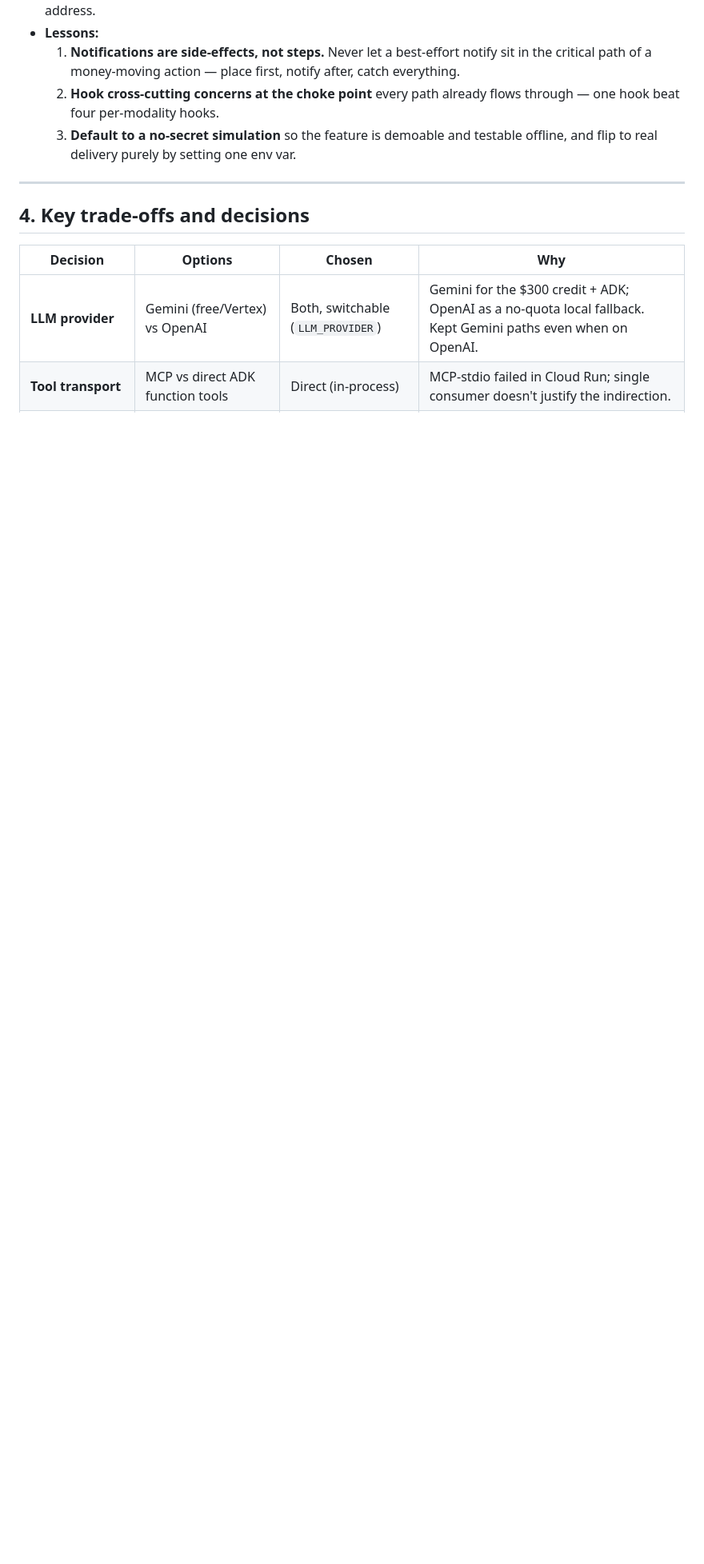
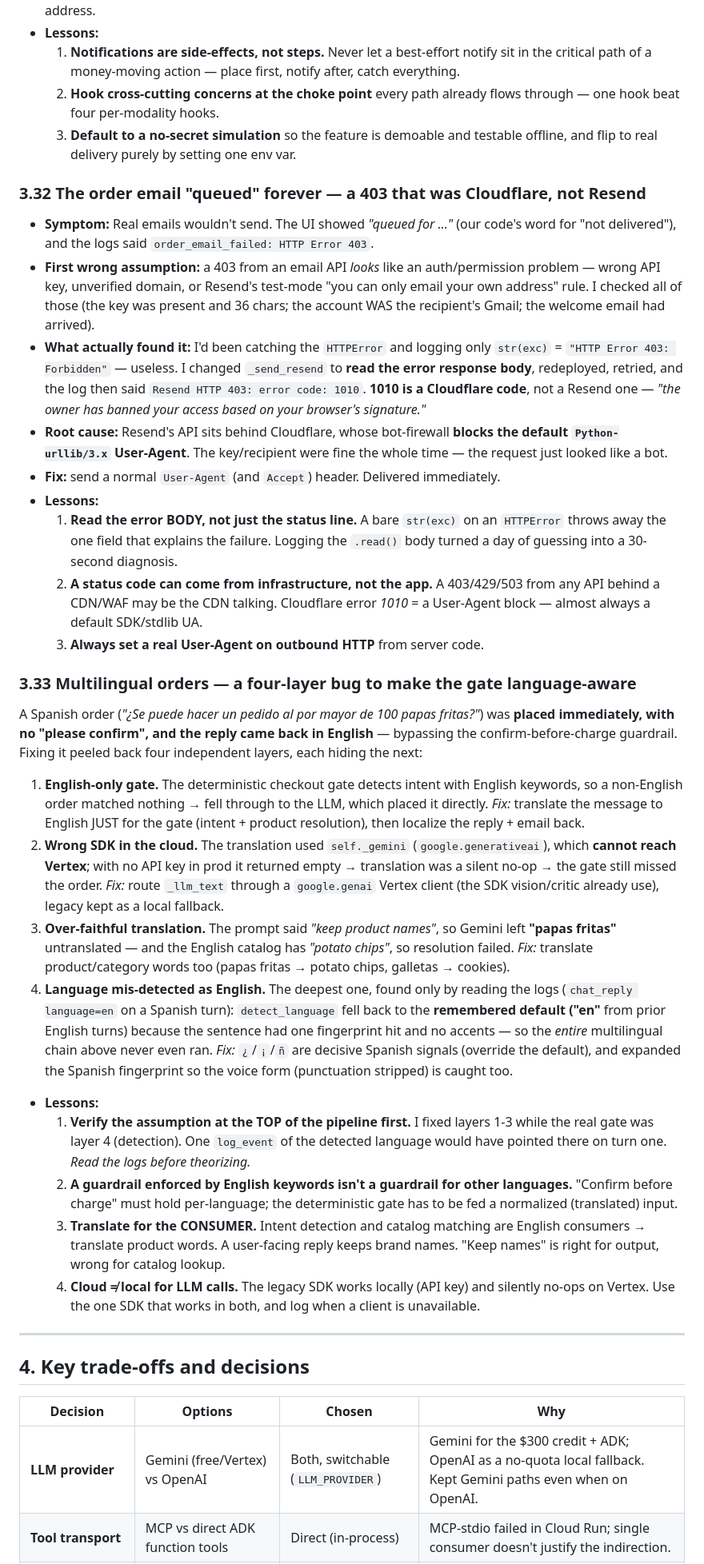
Before and after one commit to sanikacentric/goopher_gcp, a Markdown page: LEARNINGS.md, the part around one of its changes. Shown at 80% size. GitHub-like rendering; blank space fills up the shorter version.

Commit message:
LEARNINGS: Cloudflare-UA email 403 + the four-layer multilingual gate bug
* §3.32 — order email "queued" forever: a 403 that was Cloudflare error 1010 (a
  default-urllib User-Agent block), not a Resend auth issue; found only by logging
  the HTTPError response body. Lesson: read the body, set a real UA, a status code
  can be the CDN not the app.
* §3.33 — Spanish order placed without confirm in English: four stacked bugs
  (English-only gate → wrong SDK that can't reach Vertex → over-faithful product
  translation → language mis-detected as English). Lesson: verify the top-of-pipeline
  assumption (detection) first; a keyword guardrail isn't multilingual.
* +4 one-line takeaways (35-38).

Docs only.

Co-Authored-By: Claude Opus 4.8 <noreply@anthropic.com>

```diff
--- a/LEARNINGS.md
+++ b/LEARNINGS.md
@@ -717,6 +717,74 @@ Guardian's infrastructure self-heal.
   3. **Default to a no-secret simulation** so the feature is demoable and testable
      offline, and flip to real delivery purely by setting one env var.
 
+### 3.32 The order email "queued" forever — a 403 that was Cloudflare, not Resend
+
+- **Symptom:** Real emails wouldn't send. The UI showed *"queued for …"* (our code's
+  word for "not delivered"), and the logs said `order_email_failed: HTTP Error 403`.
+- **First wrong assumption:** a 403 from an email API *looks* like an auth/permission
+  problem — wrong API key, unverified domain, or Resend's test-mode "you can only
+  email your own address" rule. I checked all of those (the key was present and 36
+  chars; the account WAS the recipient's Gmail; the welcome email had arrived).
+- **What actually found it:** I'd been catching the `HTTPError` and logging only
+  `str(exc)` = `"HTTP Error 403: Forbidden"` — useless. I changed `_send_resend` to
+  **read the error response body**, redeployed, retried, and the log then said
+  `Resend HTTP 403: error code: 1010`. **1010 is a Cloudflare code**, not a Resend
+  one — *"the owner has banned your access based on your browser's signature."*
+- **Root cause:** Resend's API sits behind Cloudflare, whose bot-firewall **blocks
+  the default `Python-urllib/3.x` User-Agent**. The key/recipient were fine the
+  whole time — the request just looked like a bot.
+- **Fix:** send a normal `User-Agent` (and `Accept`) header. Delivered immediately.
+- **Lessons:**
+  1. **Read the error BODY, not just the status line.** A bare `str(exc)` on an
+     `HTTPError` throws away the one field that explains the failure. Logging the
+     `.read()` body turned a day of guessing into a 30-second diagnosis.
+  2. **A status code can come from infrastructure, not the app.** A 403/429/503 from
+     any API behind a CDN/WAF may be the CDN talking. Cloudflare error *1010* = a
+     User-Agent block — almost always a default SDK/stdlib UA.
+  3. **Always set a real User-Agent on outbound HTTP** from server code.
+
+### 3.33 Multilingual orders — a four-layer bug to make the gate language-aware
+
+A Spanish order (*"¿Se puede hacer un pedido al por mayor de 100 papas fritas?"*)
+was **placed immediately, with no "please confirm", and the reply came back in
+English** — bypassing the confirm-before-charge guardrail. Fixing it peeled back
+four independent layers, each hiding the next:
+
+1. **English-only gate.** The deterministic checkout gate detects intent with
+   English keywords, so a non-English order matched nothing → fell through to the
+   LLM, which placed it directly. *Fix:* translate the message to English JUST for
+   the gate (intent + product resolution), then localize the reply + email back.
+2. **Wrong SDK in the cloud.** The translation used `self._gemini`
+   (`google.generativeai`), which **cannot reach Vertex**; with no API key in prod
+   it returned empty → translation was a silent no-op → the gate still missed the
+   order. *Fix:* route `_llm_text` through a `google.genai` Vertex client (the SDK
+   vision/critic already use), legacy kept as a local fallback.
+3. **Over-faithful translation.** The prompt said *"keep product names"*, so Gemini
+   left **"papas fritas"** untranslated — and the English catalog has *"potato
+   chips"*, so resolution failed. *Fix:* translate product/category words too
+   (papas fritas → potato chips, galletas → cookies).
+4. **Language mis-detected as English.** The deepest one, found only by reading the
+   logs (`chat_reply language=en` on a Spanish turn): `detect_language` fell back to
+   the **remembered default ("en"** from prior English turns) because the sentence
+   had one fingerprint hit and no accents — so the *entire* multilingual chain above
+   never even ran. *Fix:* `¿`/`¡`/`ñ` are decisive Spanish signals (override the
+   default), and expanded the Spanish fingerprint so the voice form (punctuation
+   stripped) is caught too.
+
+- **Lessons:**
+  1. **Verify the assumption at the TOP of the pipeline first.** I fixed layers 1-3
+     while the real gate was layer 4 (detection). One `log_event` of the detected
+     language would have pointed there on turn one. *Read the logs before theorizing.*
+  2. **A guardrail enforced by English keywords isn't a guardrail for other
+     languages.** "Confirm before charge" must hold per-language; the deterministic
+     gate has to be fed a normalized (translated) input.
+  3. **Translate for the CONSUMER.** Intent detection and catalog matching are
+     English consumers → translate product words. A user-facing reply keeps brand
+     names. "Keep names" is right for output, wrong for catalog lookup.
+  4. **Cloud ≠ local for LLM calls.** The legacy SDK works locally (API key) and
+     silently no-ops on Vertex. Use the one SDK that works in both, and log when a
+     client is unavailable.
+
 ---
 
 ## 4. Key trade-offs and decisions
```
Also changed, not shown: other parts of LEARNINGS.md (+15 -0 lines).
